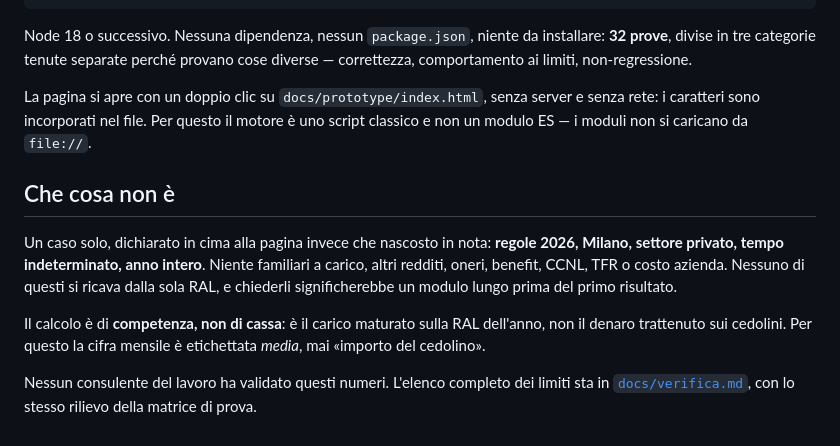
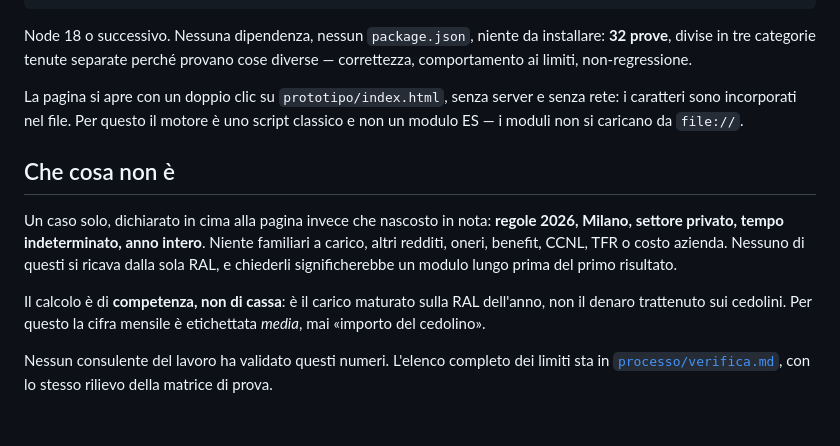
Before and after one commit to ricca91/jethr-riccardosartori, a Markdown page: README.md, the part around one of its changes. Rendered like a GitHub page.

```diff
--- a/README.md
+++ b/README.md
@@ -79,9 +96,9 @@ Node 18 o successivo. Nessuna dipendenza, nessun `package.json`, niente da insta
 **32 prove**, divise in tre categorie tenute separate perché provano cose diverse —
 correttezza, comportamento ai limiti, non-regressione.
 
-La pagina si apre con un doppio clic su `docs/prototype/index.html`, senza server e senza
-rete: i caratteri sono incorporati nel file. Per questo il motore è uno script classico e non
-un modulo ES — i moduli non si caricano da `file://`.
+La pagina si apre con un doppio clic su `prototipo/index.html`, senza server e senza rete: i
+caratteri sono incorporati nel file. Per questo il motore è uno script classico e non un modulo
+ES — i moduli non si caricano da `file://`.
 
 ## Che cosa non è
 
@@ -95,4 +112,4 @@ denaro trattenuto sui cedolini. Per questo la cifra mensile è etichettata *medi
 «importo del cedolino».
 
 Nessun consulente del lavoro ha validato questi numeri. L'elenco completo dei limiti sta in
-[`docs/verifica.md`](docs/verifica.md), con lo stesso rilievo della matrice di prova.
+[`processo/verifica.md`](processo/verifica.md), con lo stesso rilievo della matrice di prova.
```
Also changed, not shown: other parts of README.md (+54 -37 lines), curriculum.md (added, +88 -0 lines).
